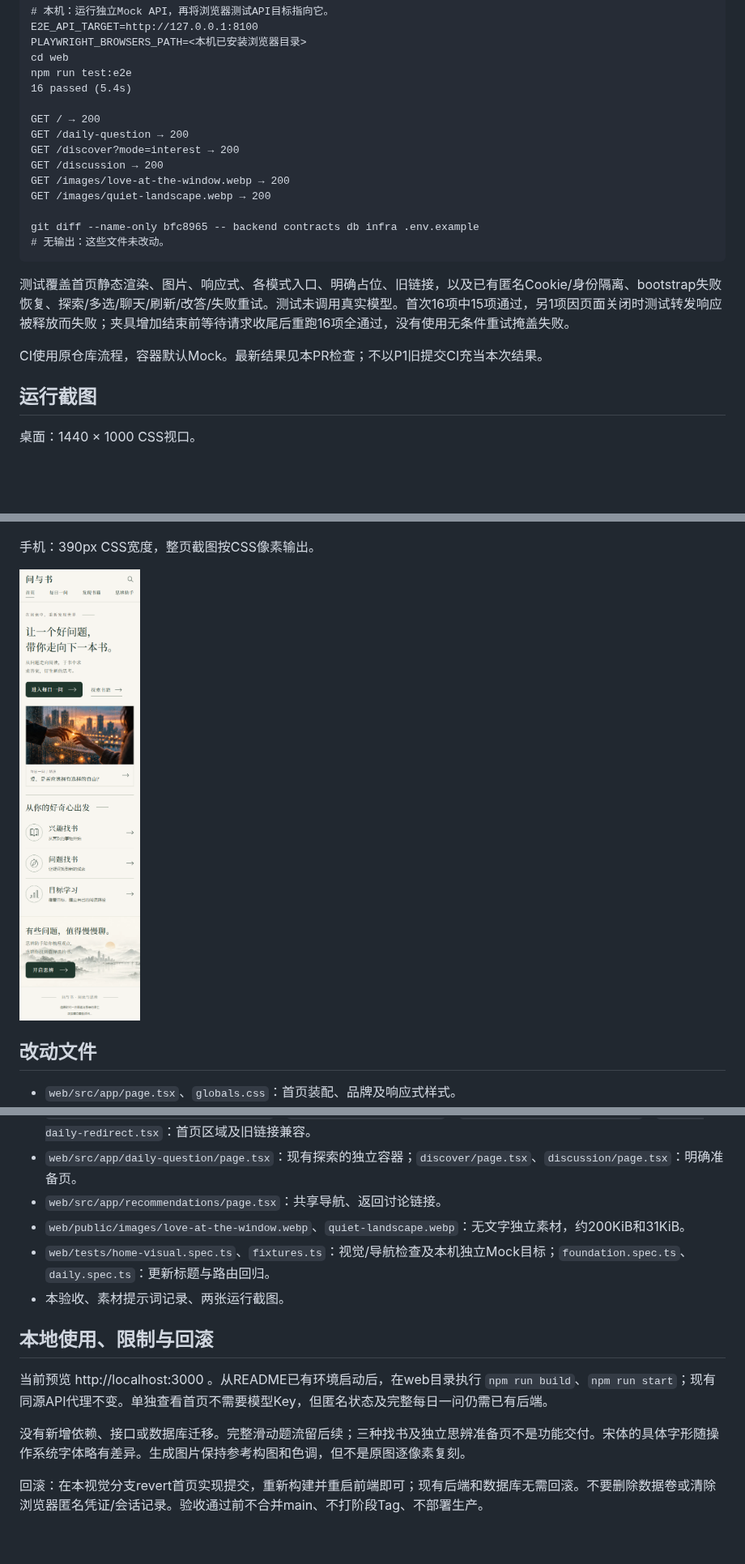
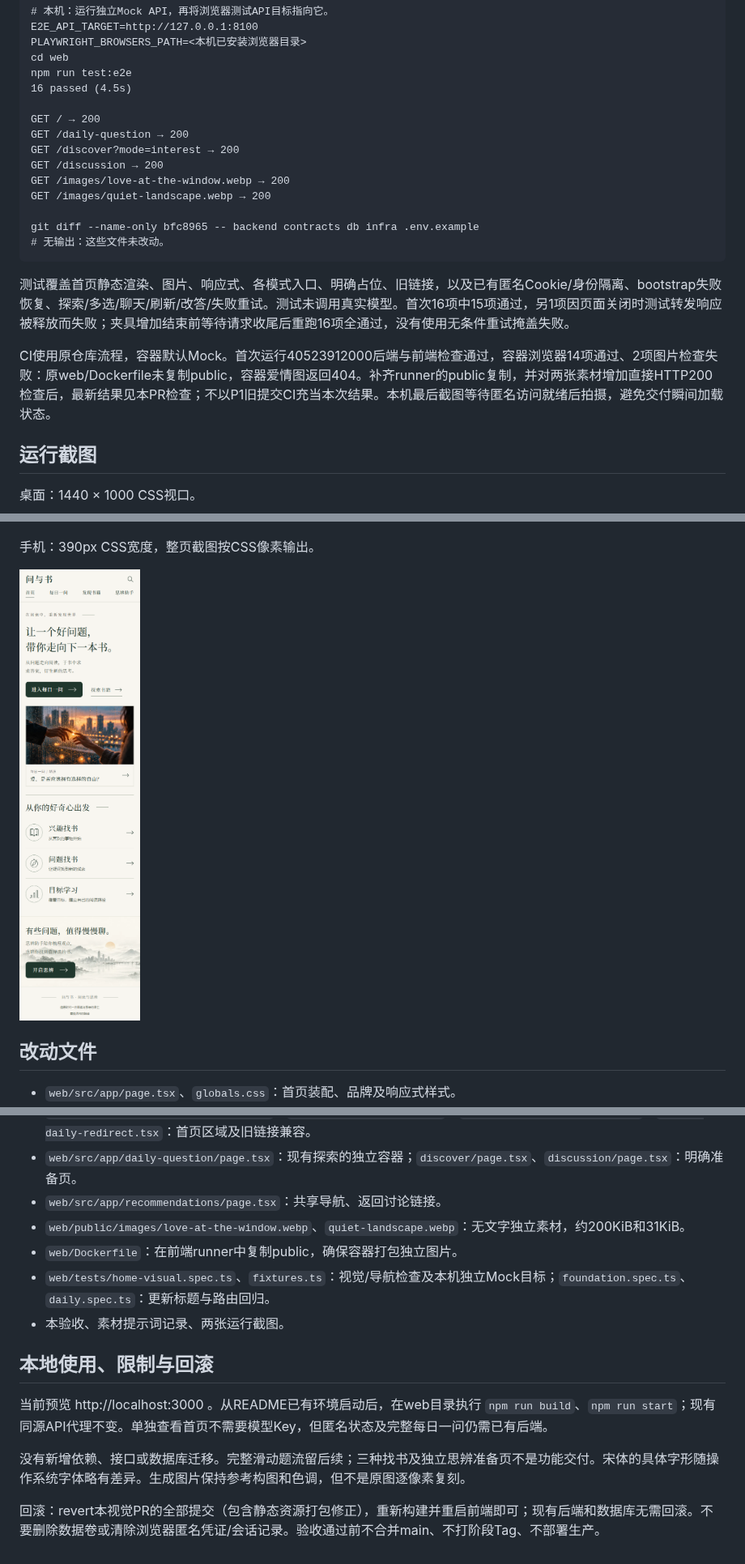
Before and after one commit to wangzi1234567m-cpu/wenyushu, a Markdown page: docs/acceptance/HOME_VISUAL_V1.md, 3 parts joined by grey strips. Shown at 81% size. Drawn GitHub-style; pictures changed too: docs/screenshots/home-v1-mobile.png; blank space fills up the shorter version.

Commit message:
fix: package homepage images in web container

```diff
--- a/docs/acceptance/HOME_VISUAL_V1.md
+++ b/docs/acceptance/HOME_VISUAL_V1.md
@@ -61,7 +61,7 @@ E2E_API_TARGET=http://127.0.0.1:8100
 PLAYWRIGHT_BROWSERS_PATH=<本机已安装浏览器目录>
 cd web
 npm run test:e2e
-16 passed (5.4s)
+16 passed (4.5s)
 
 GET / → 200
 GET /daily-question → 200
@@ -76,7 +76,7 @@ git diff --name-only bfc8965 -- backend contracts db infra .env.example
 
 测试覆盖首页静态渲染、图片、响应式、各模式入口、明确占位、旧链接，以及已有匿名Cookie/身份隔离、bootstrap失败恢复、探索/多选/聊天/刷新/改答/失败重试。测试未调用真实模型。首次16项中15项通过，另1项因页面关闭时测试转发响应被释放而失败；夹具增加结束前等待请求收尾后重跑16项全通过，没有使用无条件重试掩盖失败。
 
-CI使用原仓库流程，容器默认Mock。最新结果见本PR检查；不以P1旧提交CI充当本次结果。
+CI使用原仓库流程，容器默认Mock。首次运行40523912000后端与前端检查通过，容器浏览器14项通过、2项图片检查失败：原web/Dockerfile未复制public，容器爱情图返回404。补齐runner的public复制，并对两张素材增加直接HTTP200检查后，最新结果见本PR检查；不以P1旧提交CI充当本次结果。本机最后截图等待匿名访问就绪后拍摄，避免交付瞬间加载状态。
 
 ## 运行截图
 
@@ -96,6 +96,7 @@ CI使用原仓库流程，容器默认Mock。最新结果见本PR检查；不以
 - `web/src/app/daily-question/page.tsx`：现有探索的独立容器；`discover/page.tsx`、`discussion/page.tsx`：明确准备页。
 - `web/src/app/recommendations/page.tsx`：共享导航、返回讨论链接。
 - `web/public/images/love-at-the-window.webp`、`quiet-landscape.webp`：无文字独立素材，约200KiB和31KiB。
+- `web/Dockerfile`：在前端runner中复制public，确保容器打包独立图片。
 - `web/tests/home-visual.spec.ts`、`fixtures.ts`：视觉/导航检查及本机独立Mock目标；`foundation.spec.ts`、`daily.spec.ts`：更新标题与路由回归。
 - 本验收、素材提示词记录、两张运行截图。
 
@@ -105,4 +106,4 @@ CI使用原仓库流程，容器默认Mock。最新结果见本PR检查；不以
 
 没有新增依赖、接口或数据库迁移。完整滑动题流留后续；三种找书及独立思辨准备页不是功能交付。宋体的具体字形随操作系统字体略有差异。生成图片保持参考构图和色调，但不是原图逐像素复刻。
 
-回滚：在本视觉分支revert首页实现提交，重新构建并重启前端即可；现有后端和数据库无需回滚。不要删除数据卷或清除浏览器匿名凭证/会话记录。验收通过前不合并main、不打阶段Tag、不部署生产。
+回滚：revert本视觉PR的全部提交（包含静态资源打包修正），重新构建并重启前端即可；现有后端和数据库无需回滚。不要删除数据卷或清除浏览器匿名凭证/会话记录。验收通过前不合并main、不打阶段Tag、不部署生产。
```
Also changed, not shown: other parts of docs/acceptance/HOME_VISUAL_V1.md (+1 -1 lines), docs/screenshots/home-v1-desktop.png, 2 other files.
